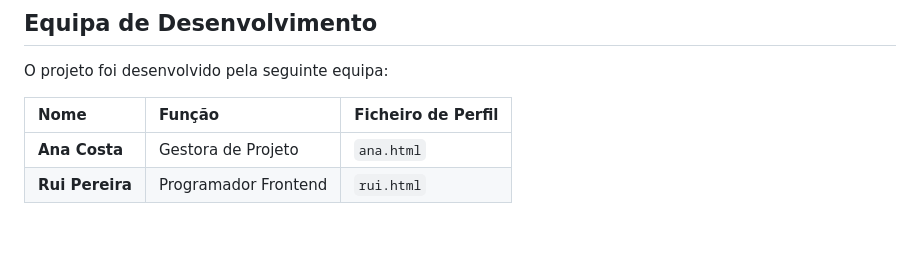
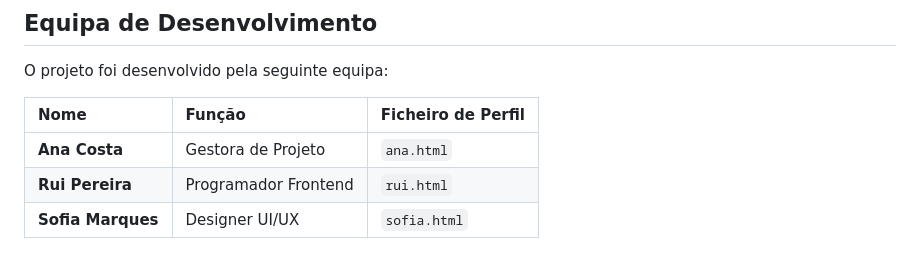
Before and after one commit to a14694-oficina/FP01, a Markdown page: README.md, the part around the change. Drawn GitHub-style.

Commit message:
Add Sofia Marques as UI/UX Designer in README

```diff
--- a/README.md
+++ b/README.md
@@ -65,3 +65,4 @@ O projeto foi desenvolvido pela seguinte equipa:
 | :--- | :--- | :--- |
 | **Ana Costa** | Gestora de Projeto | `ana.html` |
 | **Rui Pereira** | Programador Frontend | `rui.html` |
+| **Sofia Marques** | Designer UI/UX | `sofia.html` |
```
